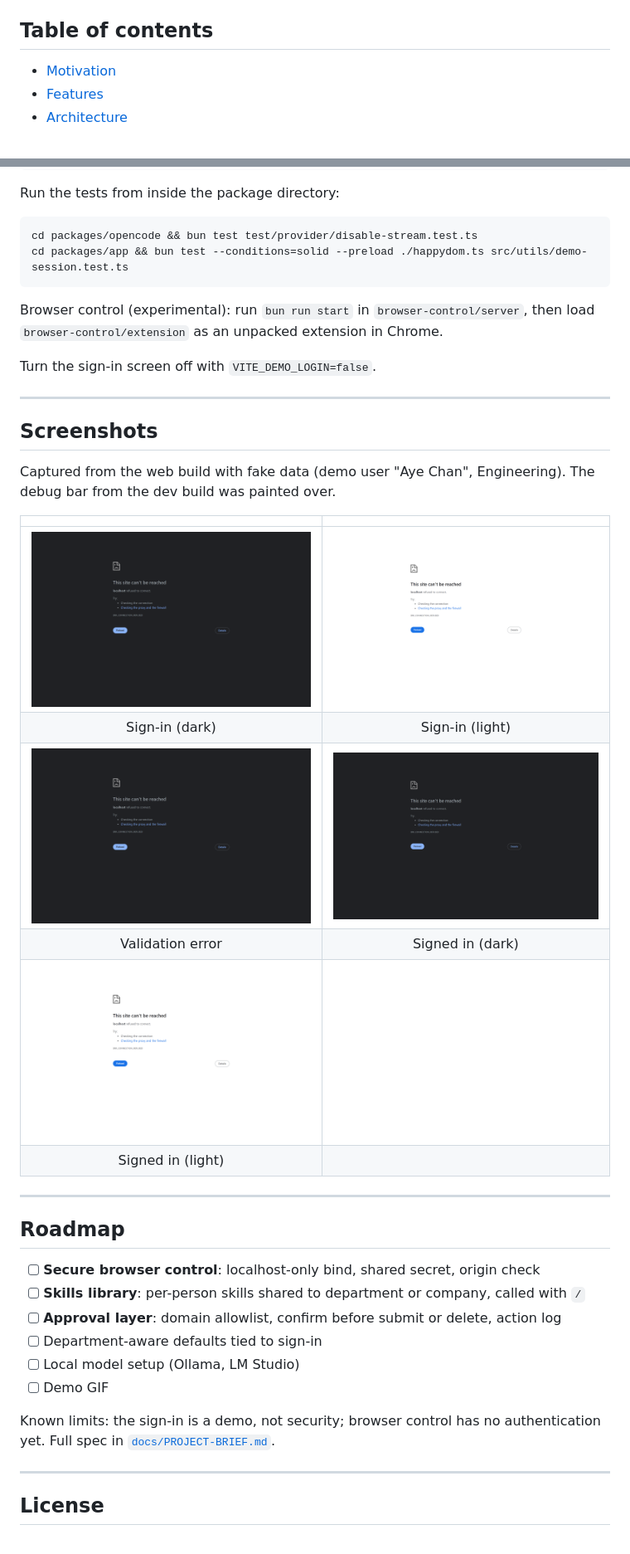
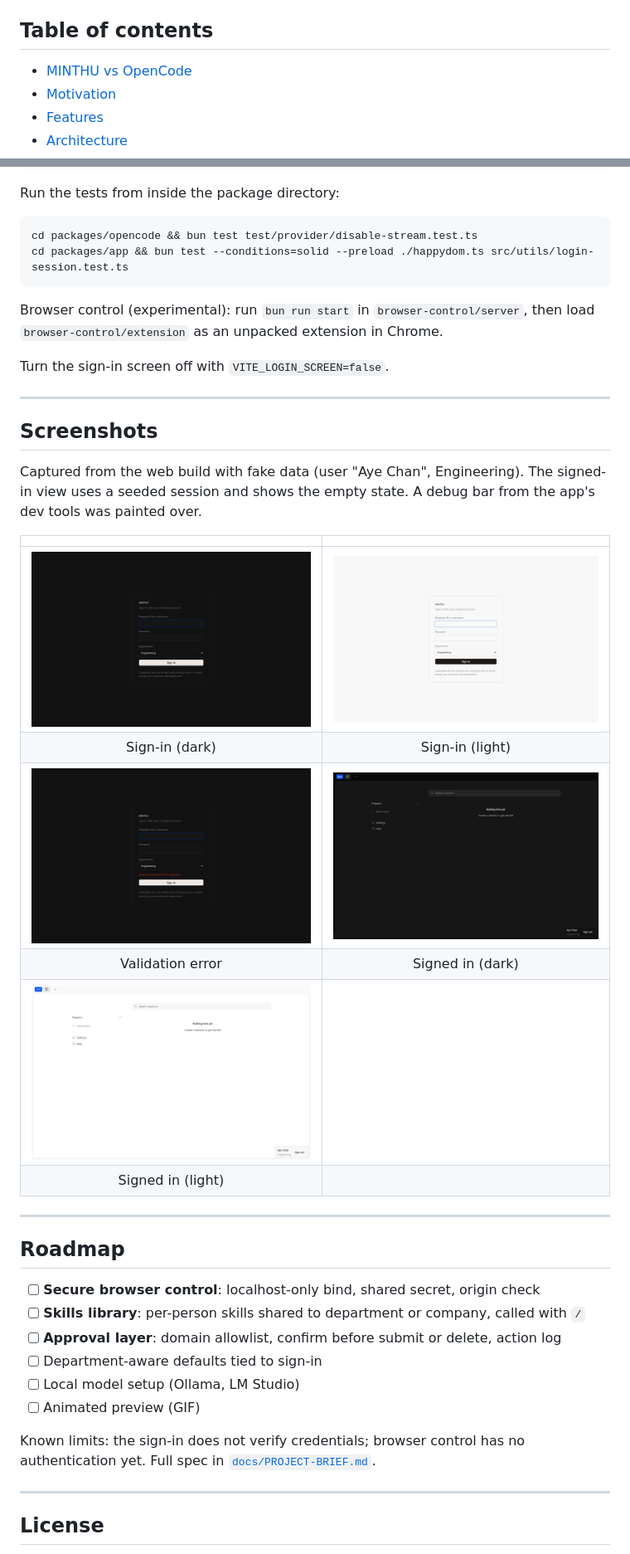
Before and after one commit to MinThu63/CustomizedOpenCode, a Markdown page: README.md, 2 parts joined by grey strips. Shown at 83% size. Rendered like a GitHub page; pictures changed too: docs/screenshots/home-dark.png, docs/screenshots/home-light.png, docs/screenshots/login-dark.png.

Commit message:
docs: fix screenshots, add OpenCode comparison, drop demo wording
Co-Authored-By: Claude Sonnet 5.5 <noreply@anthropic.com>

````diff
--- a/README.md
+++ b/README.md
@@ -24,5 +50,6 @@
 ## Table of contents
 
+- [MINTHU vs OpenCode](#minthu-vs-opencode)
 - [Motivation](#motivation)
 - [Features](#features)
 - [Architecture](#architecture)
@@ -135,20 +162,21 @@ Run the tests from inside the package directory:
 
 ```bash
 cd packages/opencode && bun test test/provider/disable-stream.test.ts
-cd packages/app && bun test --conditions=solid --preload ./happydom.ts src/utils/demo-session.test.ts
+cd packages/app && bun test --conditions=solid --preload ./happydom.ts src/utils/login-session.test.ts
 ```
 
 Browser control (experimental): run `bun run start` in `browser-control/server`, then load
 `browser-control/extension` as an unpacked extension in Chrome.
 
-Turn the sign-in screen off with `VITE_DEMO_LOGIN=false`.
+Turn the sign-in screen off with `VITE_LOGIN_SCREEN=false`.
 
 ---
 
 ## Screenshots
 
-Captured from the web build with fake data (demo user "Aye Chan", Engineering). The debug
-bar from the dev build was painted over.
+Captured from the web build with fake data (user "Aye Chan", Engineering). The signed-in
+view uses a seeded session and shows the empty state. A debug bar from the app's dev tools
+was painted over.
 
 | | |
 | :---: | :---: |
@@ -168,9 +196,9 @@ bar from the dev build was painted over.
 - [ ] **Approval layer**: domain allowlist, confirm before submit or delete, action log
 - [ ] Department-aware defaults tied to sign-in
 - [ ] Local model setup (Ollama, LM Studio)
-- [ ] Demo GIF
+- [ ] Animated preview (GIF)
 
-Known limits: the sign-in is a demo, not security; browser control has no authentication yet.
+Known limits: the sign-in does not verify credentials; browser control has no authentication yet.
 Full spec in [`docs/PROJECT-BRIEF.md`](docs/PROJECT-BRIEF.md).
 
 ---
````
Also changed, not shown: other parts of README.md (+30 -4 lines), docs/PROJECT-BRIEF.md (+10 -10 lines), 7 other files.
